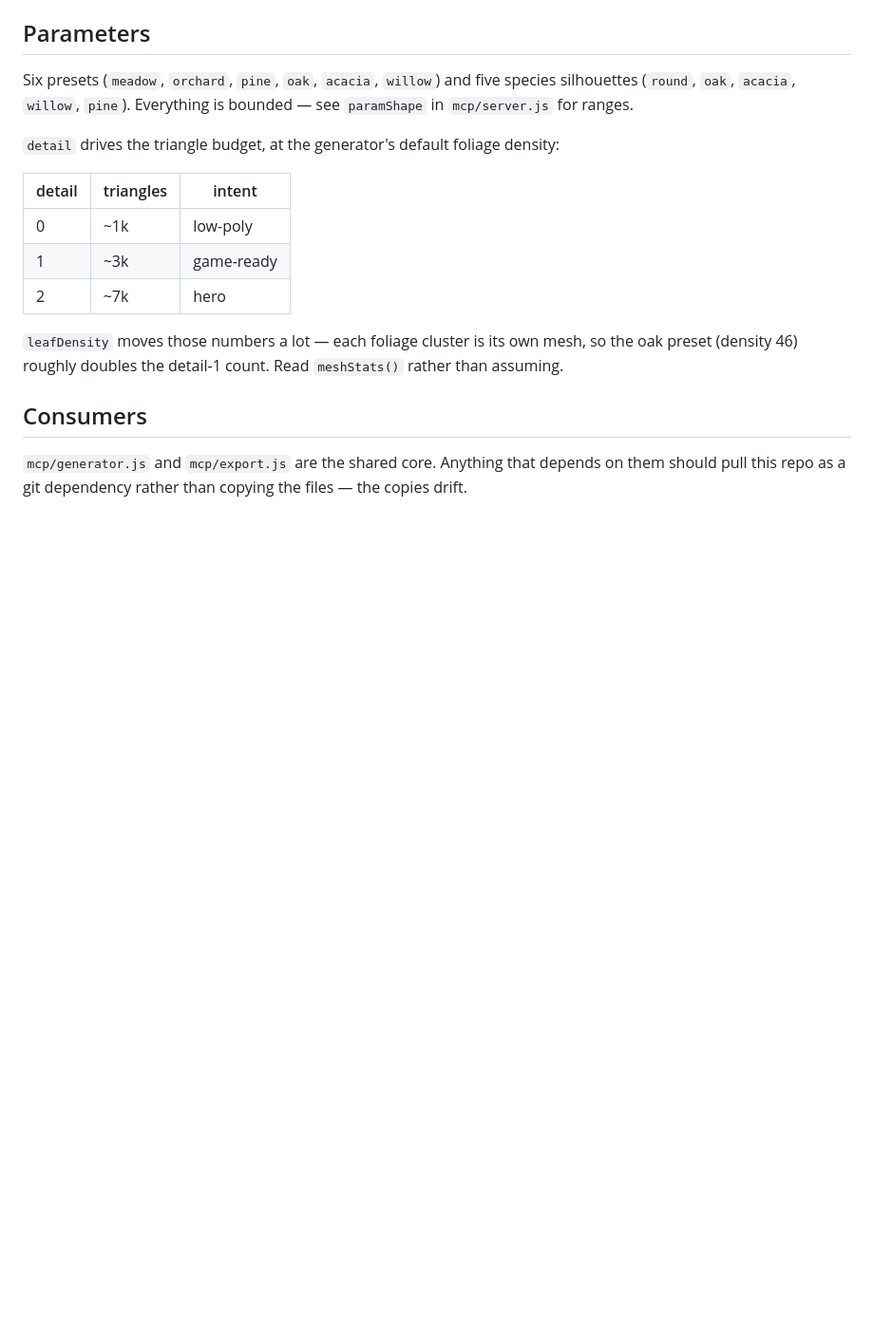
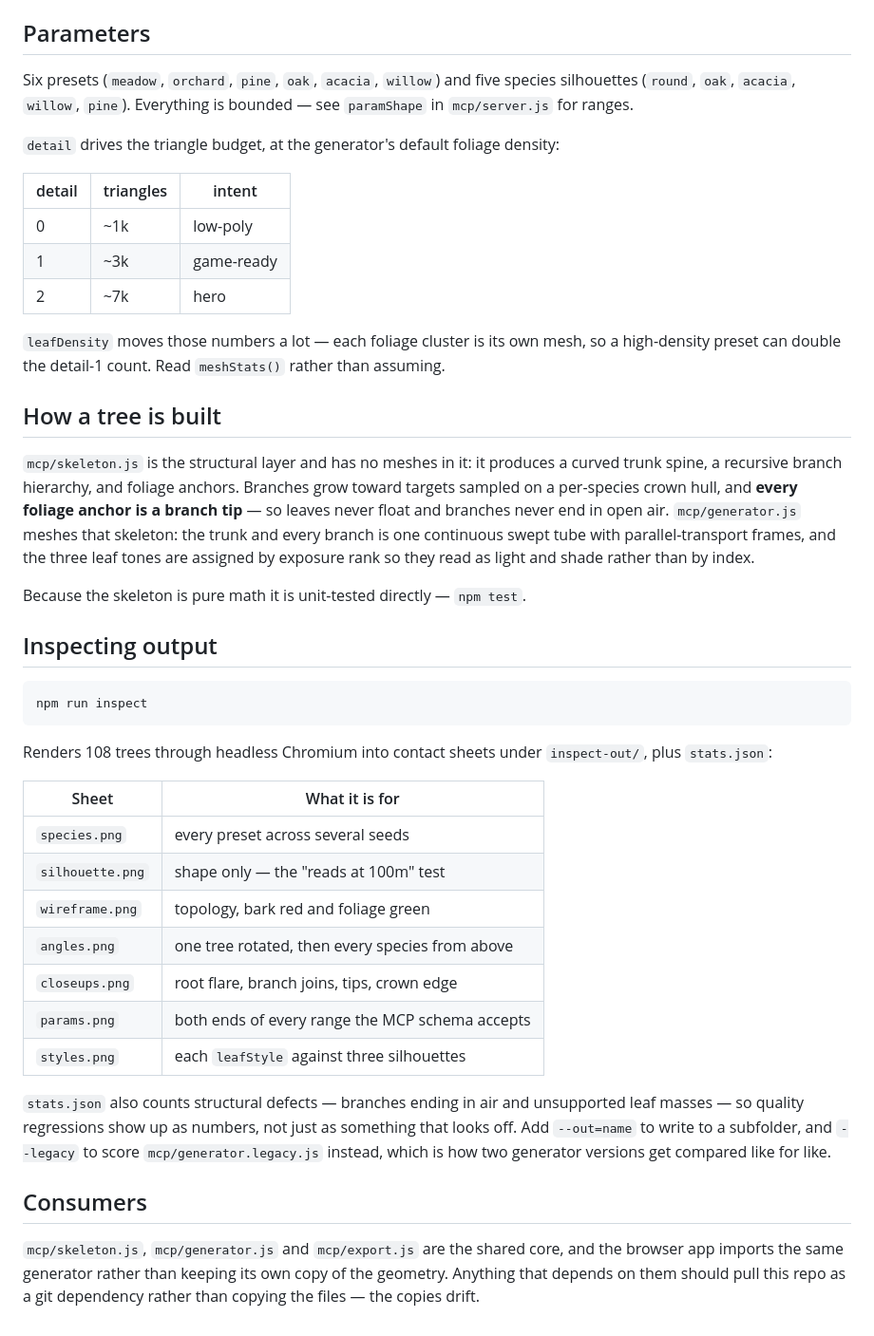
Before and after one commit to andreglegg/treegen, a Markdown page: README.md, the part around the change. Shown at 95% size. Drawn GitHub-style; blank space fills up the shorter version.

```diff
--- a/README.md
+++ b/README.md
@@ -52,11 +52,48 @@ bounded — see `paramShape` in `mcp/server.js` for ranges.
 | 2 | ~7k | hero |
 
 `leafDensity` moves those numbers a lot — each foliage cluster is its own mesh,
-so the oak preset (density 46) roughly doubles the detail-1 count. Read
-`meshStats()` rather than assuming.
+so a high-density preset can double the detail-1 count. Read `meshStats()`
+rather than assuming.
+
+## How a tree is built
+
+`mcp/skeleton.js` is the structural layer and has no meshes in it: it produces a
+curved trunk spine, a recursive branch hierarchy, and foliage anchors. Branches
+grow toward targets sampled on a per-species crown hull, and **every foliage
+anchor is a branch tip** — so leaves never float and branches never end in open
+air. `mcp/generator.js` meshes that skeleton: the trunk and every branch is one
+continuous swept tube with parallel-transport frames, and the three leaf tones
+are assigned by exposure rank so they read as light and shade rather than by
+index.
+
+Because the skeleton is pure math it is unit-tested directly — `npm test`.
+
+## Inspecting output
+
+    npm run inspect
+
+Renders 108 trees through headless Chromium into contact sheets under
+`inspect-out/`, plus `stats.json`:
+
+| Sheet | What it is for |
+|---|---|
+| `species.png` | every preset across several seeds |
+| `silhouette.png` | shape only — the "reads at 100m" test |
+| `wireframe.png` | topology, bark red and foliage green |
+| `angles.png` | one tree rotated, then every species from above |
+| `closeups.png` | root flare, branch joins, tips, crown edge |
+| `params.png` | both ends of every range the MCP schema accepts |
+| `styles.png` | each `leafStyle` against three silhouettes |
+
+`stats.json` also counts structural defects — branches ending in air and
+unsupported leaf masses — so quality regressions show up as numbers, not just
+as something that looks off. Add `--out=name` to write to a subfolder, and
+`--legacy` to score `mcp/generator.legacy.js` instead, which is how two
+generator versions get compared like for like.
 
 ## Consumers
 
-`mcp/generator.js` and `mcp/export.js` are the shared core. Anything that
-depends on them should pull this repo as a git dependency rather than copying
-the files — the copies drift.
+`mcp/skeleton.js`, `mcp/generator.js` and `mcp/export.js` are the shared core,
+and the browser app imports the same generator rather than keeping its own copy
+of the geometry. Anything that depends on them should pull this repo as a git
+dependency rather than copying the files — the copies drift.
```
Also changed, not shown: treegen-upgraded.png, 6 other files.
